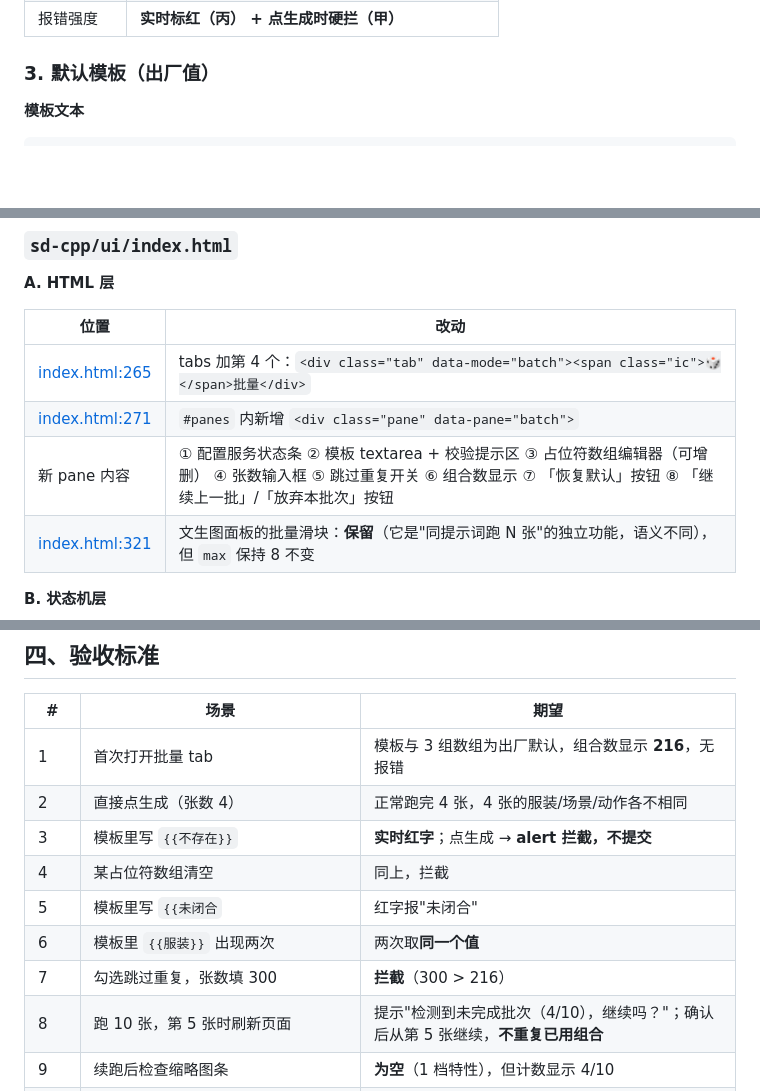
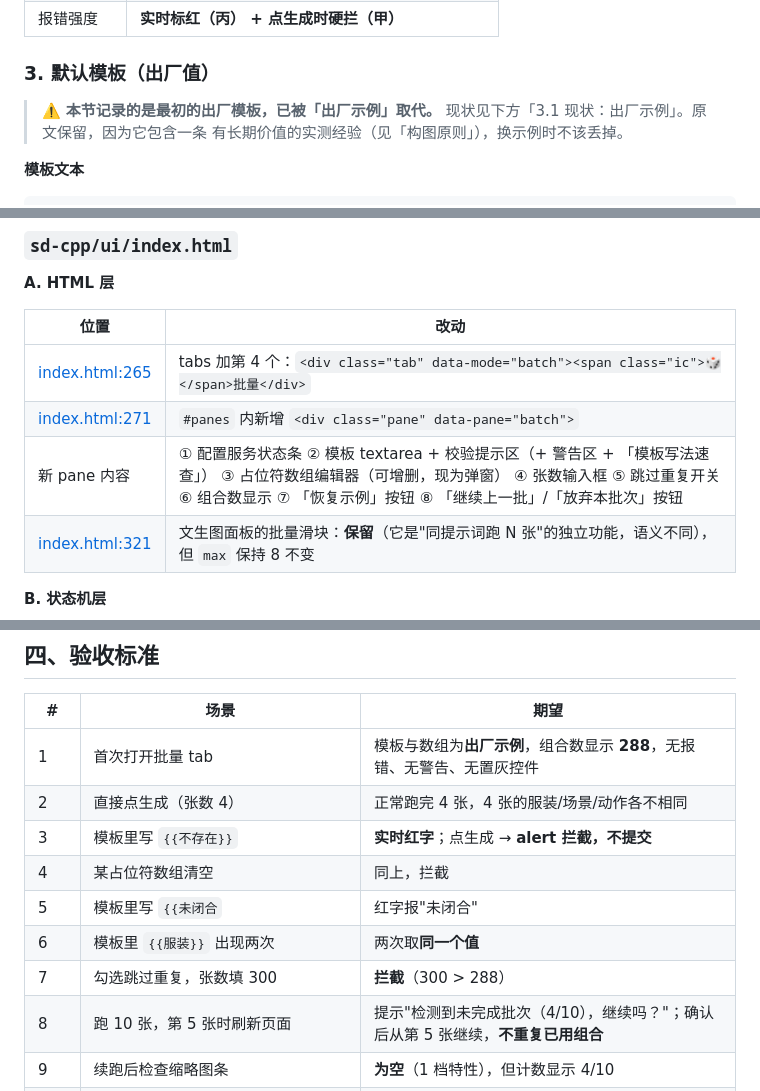
Before and after one commit to Ylhow06/sd-cpp-studio, a Markdown page: docs/批量生图模块-设计规格.md, 3 parts joined by grey strips. Rendered like a GitHub page; blank space fills up the shorter version.

````diff
--- a/docs/批量生图模块-设计规格.md
+++ b/docs/批量生图模块-设计规格.md
@@ -36,6 +36,10 @@
 
 ### 3. 默认模板（出厂值）
 
+> ⚠️ **本节记录的是最初的出厂模板，已被「出厂示例」取代。**
+> 现状见下方「3.1 现状：出厂示例」。原文保留，因为它包含一条
+> 有长期价值的实测经验（见「构图原则」），换示例时不该丢掉。
+
 **模板文本**
 
 ```
@@ -384,7 +445,7 @@ try {
 |---|---|
 | [index.html:265](ui/index.html:265-L269) | tabs 加第 4 个：`<div class="tab" data-mode="batch"><span class="ic">🎲</span>批量</div>` |
 | [index.html:271](ui/index.html:271) | `#panes` 内新增 `<div class="pane" data-pane="batch">` |
-| 新 pane 内容 | ① 配置服务状态条 ② 模板 textarea + 校验提示区 ③ 占位符数组编辑器（可增删） ④ 张数输入框 ⑤ 跳过重复开关 ⑥ 组合数显示 ⑦ 「恢复默认」按钮 ⑧ 「继续上一批」/「放弃本批次」按钮 |
+| 新 pane 内容 | ① 配置服务状态条 ② 模板 textarea + 校验提示区（+ 警告区 + 「模板写法速查」） ③ 占位符数组编辑器（可增删，现为弹窗） ④ 张数输入框 ⑤ 跳过重复开关 ⑥ 组合数显示 ⑦ 「恢复示例」按钮 ⑧ 「继续上一批」/「放弃本批次」按钮 |
 | [index.html:321](ui/index.html:321-L323) | 文生图面板的批量滑块：**保留**（它是"同提示词跑 N 张"的独立功能，语义不同），但 `max` 保持 8 不变 |
 
 **B. 状态机层**
@@ -451,13 +512,13 @@ planStart(), planResume(), planAbandon(), planIsStale()
 
 | # | 场景 | 期望 |
 |---|---|---|
-| 1 | 首次打开批量 tab | 模板与 3 组数组为出厂默认，组合数显示 **216**，无报错 |
+| 1 | 首次打开批量 tab | 模板与数组为**出厂示例**，组合数显示 **288**，无报错、无警告、无置灰控件 |
 | 2 | 直接点生成（张数 4） | 正常跑完 4 张，4 张的服装/场景/动作各不相同 |
 | 3 | 模板里写 `{{不存在}}` | **实时红字**；点生成 → **alert 拦截，不提交** |
 | 4 | 某占位符数组清空 | 同上，拦截 |
 | 5 | 模板里写 `{{未闭合` | 红字报"未闭合" |
 | 6 | 模板里 `{{服装}}` 出现两次 | 两次取**同一个值** |
-| 7 | 勾选跳过重复，张数填 300 | **拦截**（300 > 216） |
+| 7 | 勾选跳过重复，张数填 300 | **拦截**（300 > 288） |
 | 8 | 跑 10 张，第 5 张时刷新页面 | 提示"检测到未完成批次（4/10），继续吗？"；确认后从第 5 张继续，**不重复已用组合** |
 | 9 | 续跑后检查缩略图条 | **为空**（1 档特性），但计数显示 4/10 |
 | 10 | 跑完后刷新 | 显示"已完成 10 张" + 「开始新批次」 |
````
Also changed, not shown: other parts of docs/批量生图模块-设计规格.md (+58 -1 lines), README.md (+7 -0 lines), docs/目录结构说明.md (+36 -1 lines).
